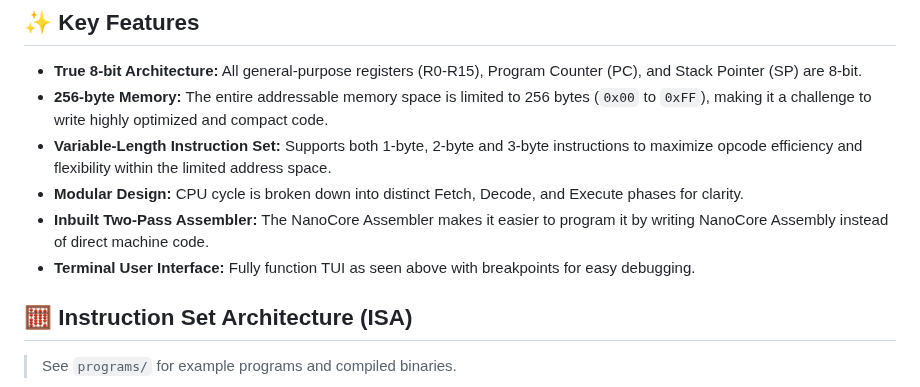
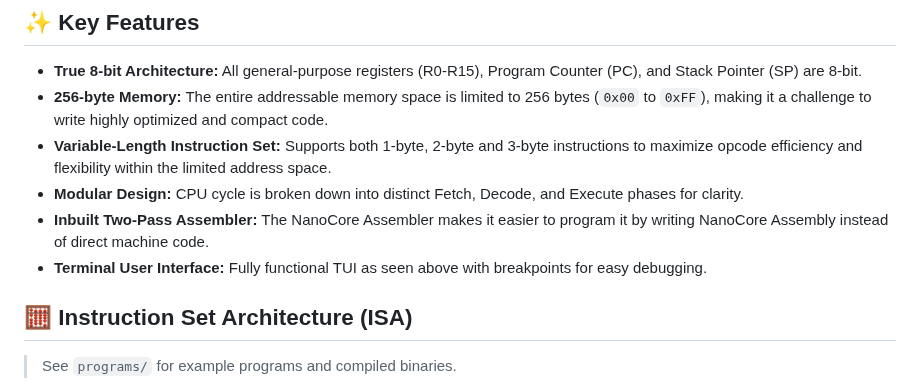
Before and after one commit to AfaanBilal/NanoCore, a Markdown page: README.md, the part around the change. Drawn GitHub-style.

```diff
--- a/README.md
+++ b/README.md
@@ -19,7 +19,7 @@ This project serves as an educational exercise in understanding the fundamental
   * **Variable-Length Instruction Set:** Supports both 1-byte, 2-byte and 3-byte instructions to maximize opcode efficiency and flexibility within the limited address space.
   * **Modular Design:** CPU cycle is broken down into distinct Fetch, Decode, and Execute phases for clarity.
   * **Inbuilt Two-Pass Assembler:** The NanoCore Assembler makes it easier to program it by writing NanoCore Assembly instead of direct machine code.
-  * **Terminal User Interface:** Fully function TUI as seen above with breakpoints for easy debugging.
+  * **Terminal User Interface:** Fully functional TUI as seen above with breakpoints for easy debugging.
 
 ## 🧮 Instruction Set Architecture (ISA)
 
```
